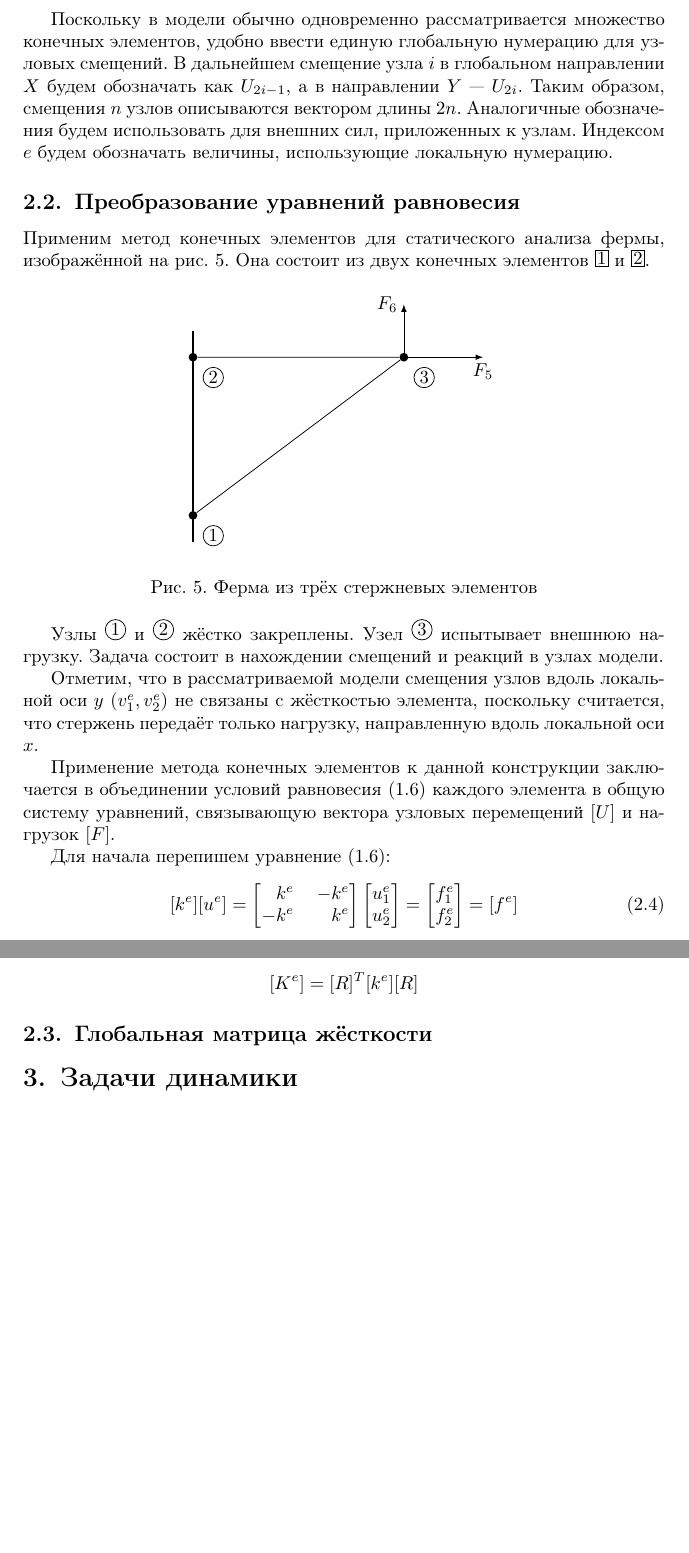
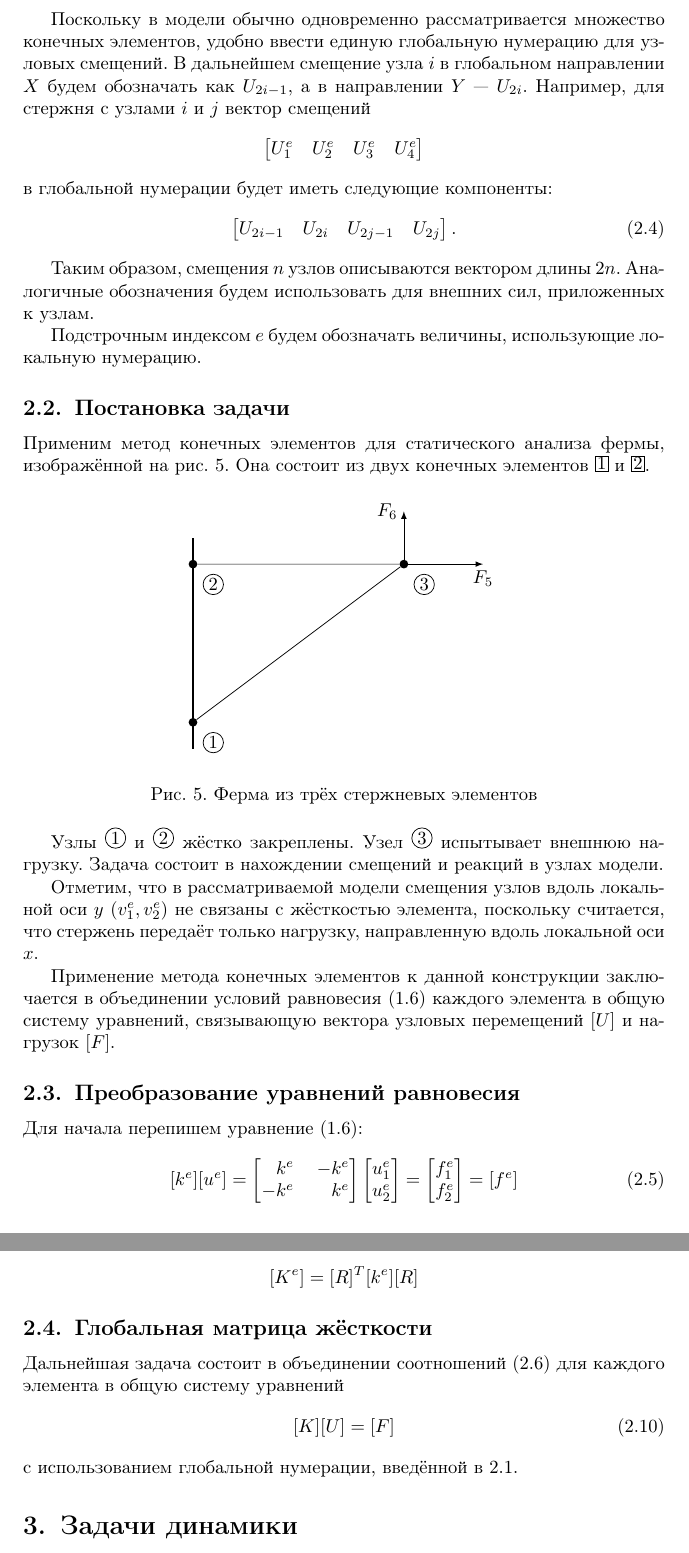
Before and after one commit to dzhus/term-paper-fem, a LaTeX document (paper.tex): two parts of pages 8 and 9 of 10, joined at a grey line, cut so that both start at the same text, the shorter picture padded with empty space. Compiled offline with pdfLaTeX; a missing bibliography style is replaced by a similar one.

Commit message:
Clarifications on global numbering scheme, minor reorganization

```diff
--- a/paper.tex
+++ b/paper.tex
@@ -327,12 +327,28 @@ $f_1$ и $f_2$.
 конечных элементов, удобно ввести единую глобальную нумерацию для
 узловых смещений. В дальнейшем смещение узла $i$ в глобальном
 направлении $X$ будем обозначать как $U_{2i-1}$, а в направлении $Y$ —
-$U_{2i}$. Таким образом, смещения $n$ узлов описываются вектором длины
-$2n$. Аналогичные обозначения будем использовать для внешних сил,
-приложенных к узлам. Индексом $e$ будем обозначать величины,
-использующие локальную нумерацию.
+$U_{2i}$. Например, для стержня с узлами $i$ и $j$ вектор смещений
+\begin{equation*}
+    \begin{bmatrix}
+    U_1^e & U_2^e & U_3^e & U_4^e
+  \end{bmatrix}
+\end{equation*}
+в глобальной нумерации будет иметь следующие компоненты:
+\begin{equation}
+  \label{eq:global-numbering}
+  \begin{bmatrix}
+    U_{2i-1} & U_{2i} & U_{2j-1} & U_{2j}
+  \end{bmatrix}.
+\end{equation}
 
-\subsection{Преобразование уравнений равновесия}
+Таким образом, смещения $n$ узлов описываются вектором длины $2n$.
+Аналогичные обозначения будем использовать для внешних сил,
+приложенных к узлам.
+
+Подстрочным индексом $e$ будем обозначать величины, использующие локальную
+нумерацию.
+
+\subsection{Постановка задачи}
 
 Применим метод конечных элементов для статического анализа фермы,
 изображённой на \figref{fig:truss}. Она состоит из двух конечных
@@ -353,6 +369,9 @@ $2n$. Аналогичные обозначения будем использо
 в объединении условий равновесия \eqref{eq:bar-equil} каждого элемента
 в общую систему уравнений, связывающую вектора узловых перемещений
 $\matr{U}$ и нагрузок $\matr{F}$.
+
+
+\subsection{Преобразование уравнений равновесия}
 
 Для начала перепишем уравнение \eqref{eq:bar-equil}:
 \begin{equation}
@@ -430,6 +449,13 @@ $R_0$, принимая во внимание отсутствие компон
 
 \subsection{Глобальная матрица жёсткости}
 
+Дальнейшая задача состоит в объединении соотношений
+\eqref{eq:target-equil} для каждого элемента в общую систему уравнений
+\begin{equation}
+  \matr{K}\matr{U}=\matr{F}
+\end{equation}
+с использованием глобальной нумерации, введённой в \ref{sec:notation}.
+
 \section{Задачи динамики}
 
 \subsection{Матрица масс для стержневого элемента}
```
